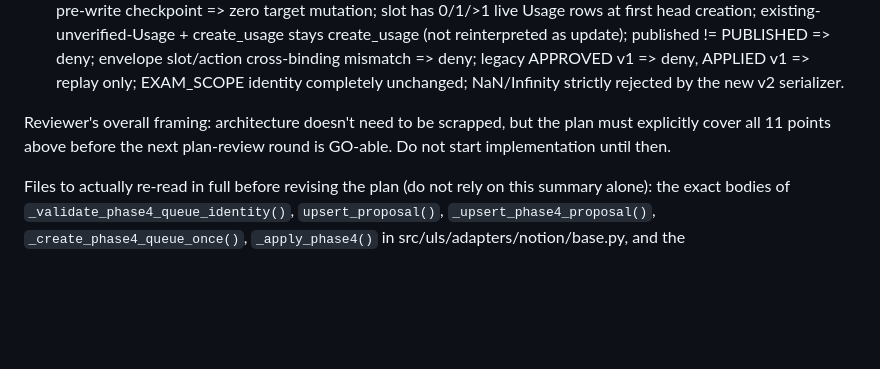
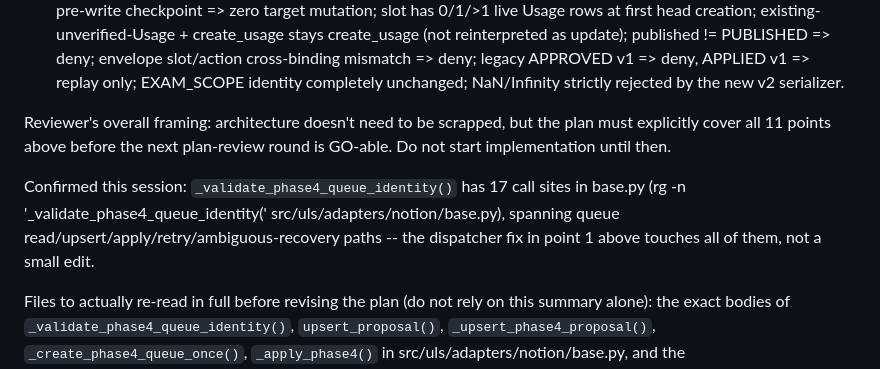
Before and after one commit to Just-Simple0/Syllva, a Markdown page: handoff.md, the part around the change. Rendered like a GitHub page; blank space fills up the shorter version.

Commit message:
docs: note _validate_phase4_queue_identity call-site count for C5

```diff
--- a/handoff.md
+++ b/handoff.md
@@ -118,6 +118,8 @@ address every point below and gets a GO on a resubmitted plan review.
 Reviewer's overall framing: architecture doesn't need to be scrapped, but the plan must explicitly cover
 all 11 points above before the next plan-review round is GO-able. Do not start implementation until then.
 
+Confirmed this session: `_validate_phase4_queue_identity()` has 17 call sites in base.py (rg -n '_validate_phase4_queue_identity\(' src/uls/adapters/notion/base.py), spanning queue read/upsert/apply/retry/ambiguous-recovery paths -- the dispatcher fix in point 1 above touches all of them, not a small edit.
+
 Files to actually re-read in full before revising the plan (do not rely on this summary alone): the
 exact bodies of `_validate_phase4_queue_identity()`, `upsert_proposal()`, `_upsert_phase4_proposal()`,
 `_create_phase4_queue_once()`, `_apply_phase4()` in src/uls/adapters/notion/base.py, and the
```
